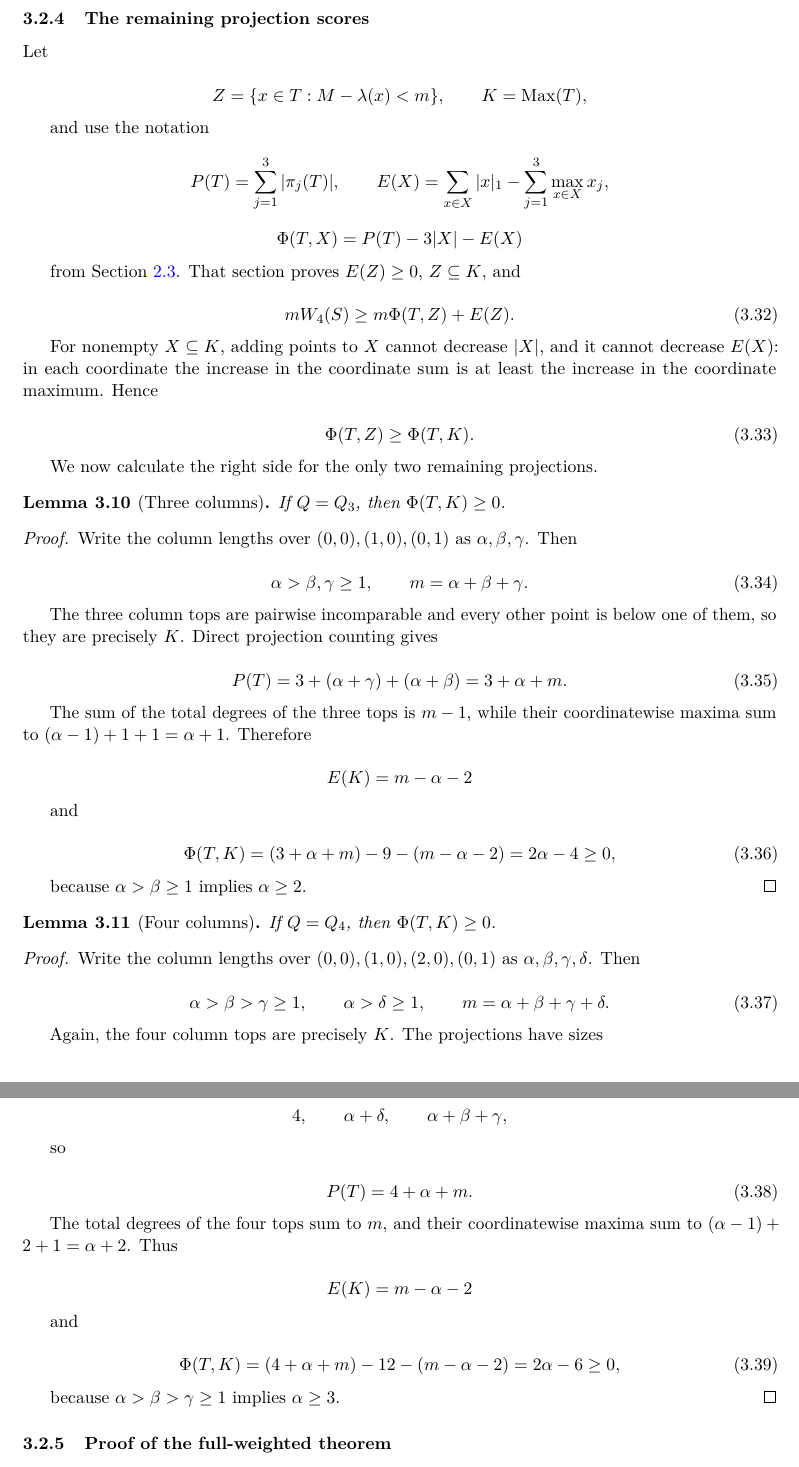
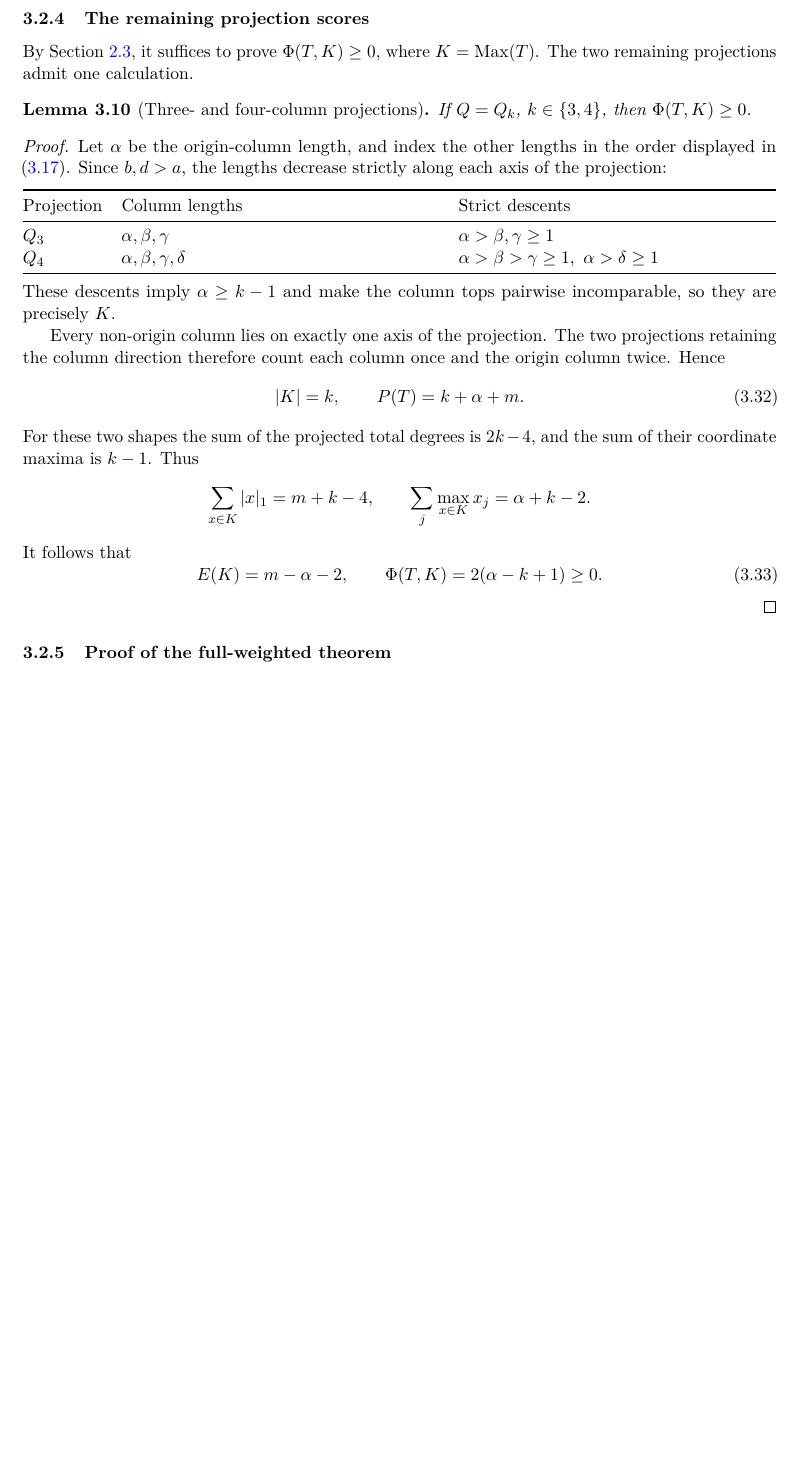
Before and after one commit to kseth/wilf-e4, a LaTeX paper (manuscript/main.tex, which reads manuscript/analytic.tex): two parts of pages 24 and 25 of 37 before the commit and part of page 24 of 36 after it, the two joined at a grey line, cut so that both start at the same text, the shorter picture padded with empty space. Compiled offline with pdfLaTeX.

Commit message:
manuscript: share the classified three- and four-column projection calculation

```diff
--- a/manuscript/analytic.tex
+++ b/manuscript/analytic.tex
@@ -778,143 +778,49 @@ from the full-weighted classification which produces the six-point shape.
 \end{remark}
 \subsubsection{The remaining projection scores}
 
-Let
-
-\[
-Z=\{x\in T:M-\lambda(x)<m\},
-\qquad
-K=\operatorname{Max}(T),
-\]
-
-and use the notation
-
-\[
-P(T)=\sum_{j=1}^3|\pi_j(T)|,
-\qquad
-E(X)=\sum_{x\in X}|x|_1-\sum_{j=1}^3\max_{x\in X}x_j,
-\]
-
-\[
-\Phi(T,X)=P(T)-3|X|-E(X)
-\]
-
-from Section~\ref{sec:p3}. That section proves \(E(Z)\ge0\), \(Z\subseteq K\),
-and
-
-\begin{equation}
-mW_4(S)\ge m\Phi(T,Z)+E(Z).
-\label{eq:b:18}
-\end{equation}
-
-For nonempty \(X\subseteq K\), adding points to \(X\) cannot decrease
-\(|X|\), and it cannot decrease \(E(X)\): in each coordinate the increase
-in the coordinate sum is at least the increase in the coordinate maximum.
-Hence
-
-\begin{equation}
-\Phi(T,Z)\ge\Phi(T,K).
-\label{eq:b:19}
-\end{equation}
-
-We now calculate the right side for the only two remaining projections.
-
-\begin{lemma}[Three columns]\label{lemma:b:4.1}
-
-If \(Q=Q_3\), then \(\Phi(T,K)\ge0\).
-
+By Section~\ref{sec:p3}, it suffices to prove \(\Phi(T,K)\ge0\), where
+\(K=\operatorname{Max}(T)\). The two remaining projections admit one
+calculation.
+
+\begin{lemma}[Three- and four-column projections]\label{lemma:b:4.1}
+If \(Q=Q_k\), \(k\in\{3,4\}\), then \(\Phi(T,K)\ge0\).
 \end{lemma}
 \begin{proof}
-
-Write the column lengths over \((0,0),(1,0),(0,1)\) as
-\(\alpha,\beta,\gamma\). Then
-
-\begin{equation}
-\alpha>\beta,\gamma\ge1,
-\qquad
-m=\alpha+\beta+\gamma.
+Let \(\alpha\) be the origin-column length, and index the other lengths
+in the order displayed in \eqref{eq:b:3}. Since \(b,d>a\), the lengths
+decrease strictly along each axis of the projection:
+\begin{center}
+\begin{tabularx}{\textwidth}{@{}lYY@{}}
+\toprule
+Projection & Column lengths & Strict descents \\
+\midrule
+\(Q_3\) & \(\alpha,\beta,\gamma\) & \(\alpha>\beta,\gamma\ge1\) \\
+\(Q_4\) & \(\alpha,\beta,\gamma,\delta\) &
+\(\alpha>\beta>\gamma\ge1,\ \alpha>\delta\ge1\) \\
+\bottomrule
+\end{tabularx}
+\end{center}
+These descents imply \(\alpha\ge k-1\) and make the column tops pairwise
+incomparable, so they are precisely \(K\).
+
+Every non-origin column lies on exactly one axis of the projection. The
+two projections retaining the column direction therefore count each
+column once and the origin column twice. Hence
+\begin{equation}
+|K|=k,\qquad P(T)=k+\alpha+m.
 \label{eq:b:20}
 \end{equation}
-
-The three column tops are pairwise incomparable and every other point is
-below one of them, so they are precisely \(K\). Direct projection counting
-gives
-
-\begin{equation}
-P(T)=3+(\alpha+\gamma)+(\alpha+\beta)
-=3+\alpha+m.
+For these two shapes the sum of the projected total degrees is
+\(2k-4\), and the sum of their coordinate maxima is \(k-1\). Thus
+\[
+\sum_{x\in K}|x|_1=m+k-4,\qquad
+\sum_j\max_{x\in K}x_j=\alpha+k-2.
+\]
+It follows that
+\begin{equation}
+E(K)=m-\alpha-2,\qquad
+\Phi(T,K)=2(\alpha-k+1)\ge0.
 \label{eq:b:21}
 \end{equation}
-
-The sum of the total degrees of the three tops is \(m-1\), while their
-coordinatewise maxima sum to \((\alpha-1)+1+1=\alpha+1\). Therefore
-
-\[
-E(K)=m-\alpha-2
-\]
-
-and
-
-\begin{equation}
-\Phi(T,K)
-=(3+\alpha+m)-9-(m-\alpha-2)
-=2\alpha-4\ge0,
-\label{eq:b:22}
-\end{equation}
-
-because \(\alpha>\beta\ge1\) implies \(\alpha\ge2\).
 \end{proof}
 
-\begin{lemma}[Four columns]\label{lemma:b:4.2}
-
-If \(Q=Q_4\), then \(\Phi(T,K)\ge0\).
-
-\end{lemma}
-\begin{proof}
-
-Write the column lengths over \((0,0),(1,0),(2,0),(0,1)\) as
-\(\alpha,\beta,\gamma,\delta\). Then
-
-\begin{equation}
-\alpha>\beta>\gamma\ge1,
-\qquad
-\alpha>\delta\ge1,
-\qquad
-m=\alpha+\beta+\gamma+\delta.
-\label{eq:b:23}
-\end{equation}
-
-Again, the four column tops are precisely \(K\). The projections have sizes
-
-\[
-4,
-\qquad
-\alpha+\delta,
-\qquad
-\alpha+\beta+\gamma,
-\]
-
-so
-
-\begin{equation}
-P(T)=4+\alpha+m.
-\label{eq:b:24}
-\end{equation}
-
-The total degrees of the four tops sum to \(m\), and their coordinatewise
-maxima sum to \((\alpha-1)+2+1=\alpha+2\). Thus
-
-\[
-E(K)=m-\alpha-2
-\]
-
-and
-
-\begin{equation}
-\Phi(T,K)
-=(4+\alpha+m)-12-(m-\alpha-2)
-=2\alpha-6\ge0,
-\label{eq:b:25}
-\end{equation}
-
-because \(\alpha>\beta>\gamma\ge1\) implies \(\alpha\ge3\).
-\end{proof}
```
Also changed, not shown: ROADMAP.md (+2 -2 lines), manuscript/README.md, manuscript/wilf-four-generators.pdf, manuscript/analytic.tex (7 more changed lines), 1 other file.
